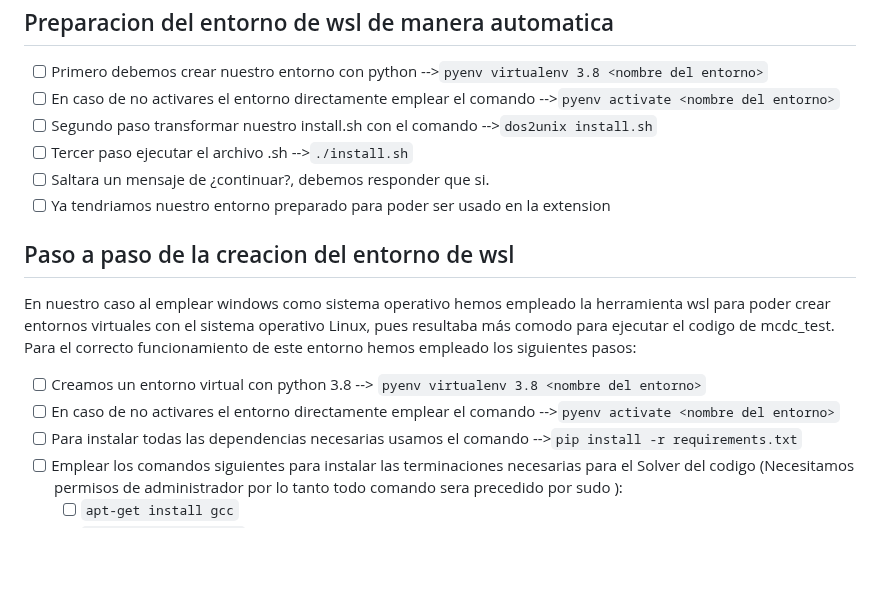
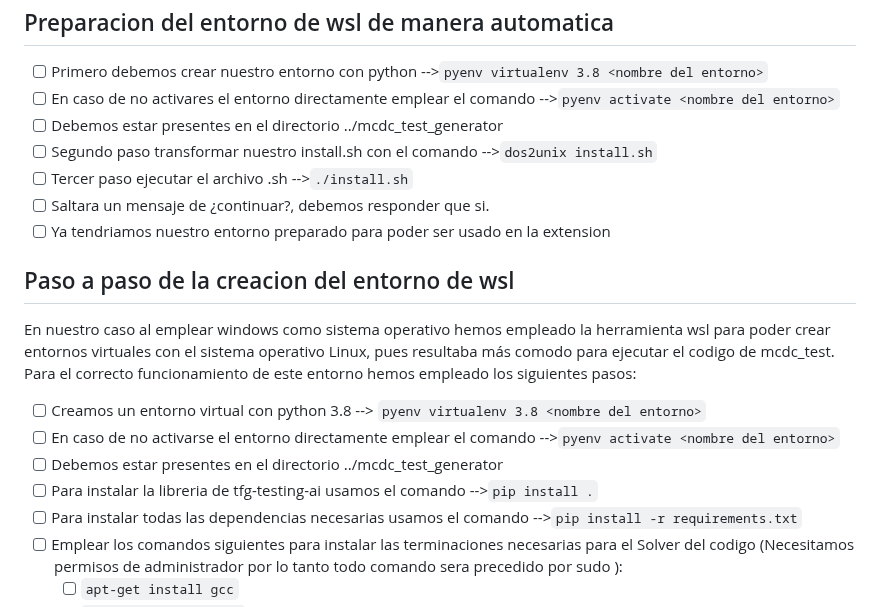
Before and after one commit to yewon5858/testing-ai-more, a Markdown page: README.md, the part around the change. Rendered like a GitHub page; blank space fills up the shorter version.

```diff
--- a/README.md
+++ b/README.md
@@ -49,6 +49,7 @@ Instaladas con la creacion de un entorno con python 3.8
  ## Preparacion del entorno de wsl de manera automatica
 - [ ] Primero debemos crear nuestro entorno con python -->`pyenv virtualenv 3.8 <nombre del entorno>`
 - [ ] En caso de no activares el entorno directamente emplear el comando -->`pyenv activate <nombre del entorno>`
+- [ ] Debemos estar presentes en el directorio ../mcdc_test_generator
 - [ ] Segundo paso transformar nuestro install.sh con el comando -->`dos2unix install.sh`
 - [ ] Tercer paso ejecutar el archivo .sh -->`./install.sh`
 - [ ] Saltara un mensaje de ¿continuar?, debemos responder que si.
@@ -57,7 +58,9 @@ Instaladas con la creacion de un entorno con python 3.8
 En nuestro caso al emplear windows como sistema operativo hemos empleado la herramienta wsl para poder crear entornos virtuales con el sistema operativo Linux, pues resultaba más comodo para ejecutar el codigo de mcdc_test.
 Para el correcto funcionamiento de este entorno hemos empleado los siguientes pasos:
 - [ ] Creamos un entorno virtual con python 3.8 --> `pyenv virtualenv 3.8 <nombre del entorno>`
-- [ ] En caso de no activares el entorno directamente emplear el comando -->`pyenv activate <nombre del entorno>`
+- [ ] En caso de no activarse el entorno directamente emplear el comando -->`pyenv activate <nombre del entorno>`
+- [ ] Debemos estar presentes en el directorio ../mcdc_test_generator
+- [ ] Para instalar la libreria de tfg-testing-ai usamos el comando -->`pip install .`
 - [ ] Para instalar todas las dependencias necesarias usamos el comando -->`pip install -r requirements.txt`
 - [ ] Emplear los comandos siguientes para instalar las terminaciones necesarias para el Solver del codigo (Necesitamos permisos de administrador por lo tanto todo comando sera precedido por sudo ):
      - [ ] `apt-get install gcc`
```
